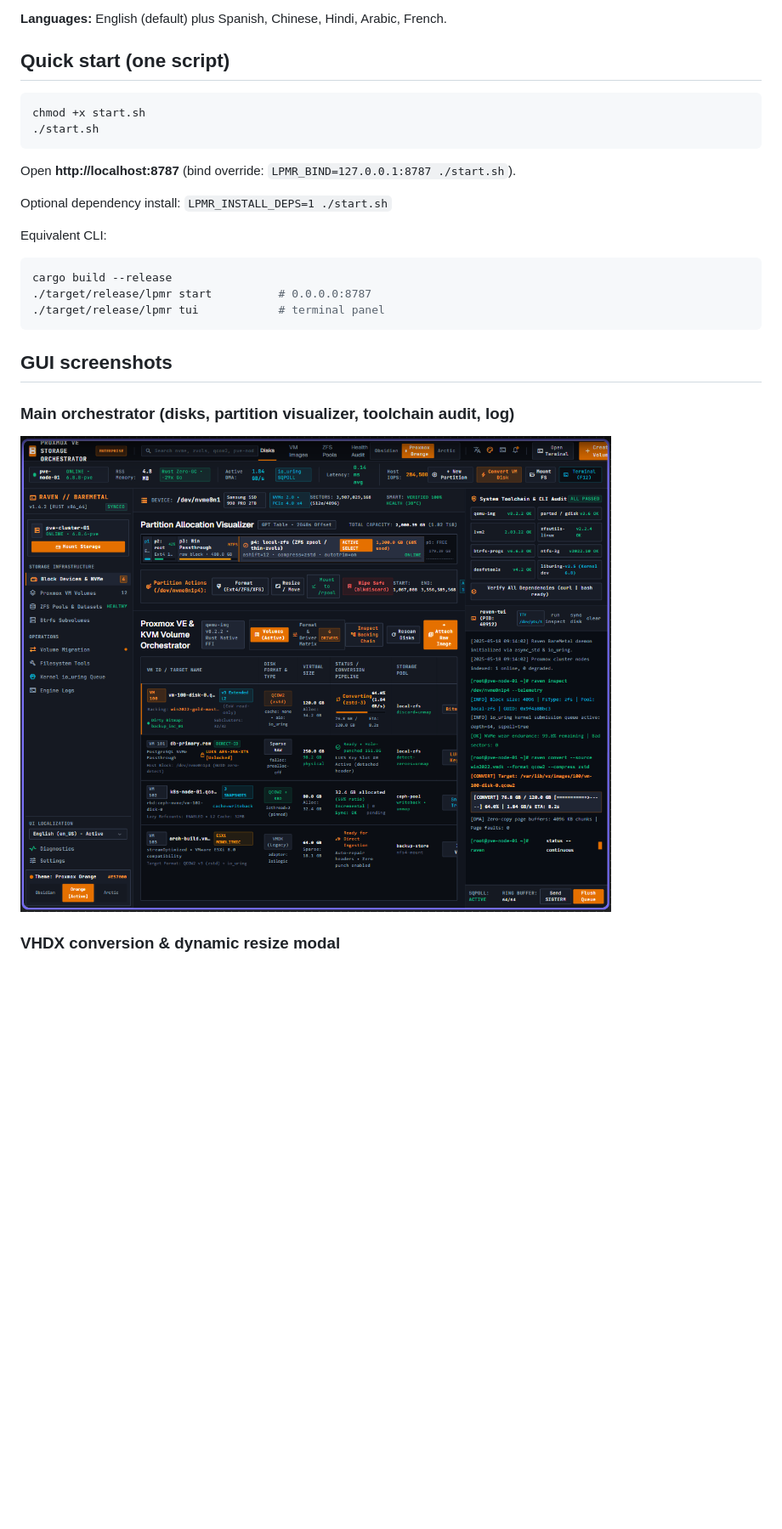
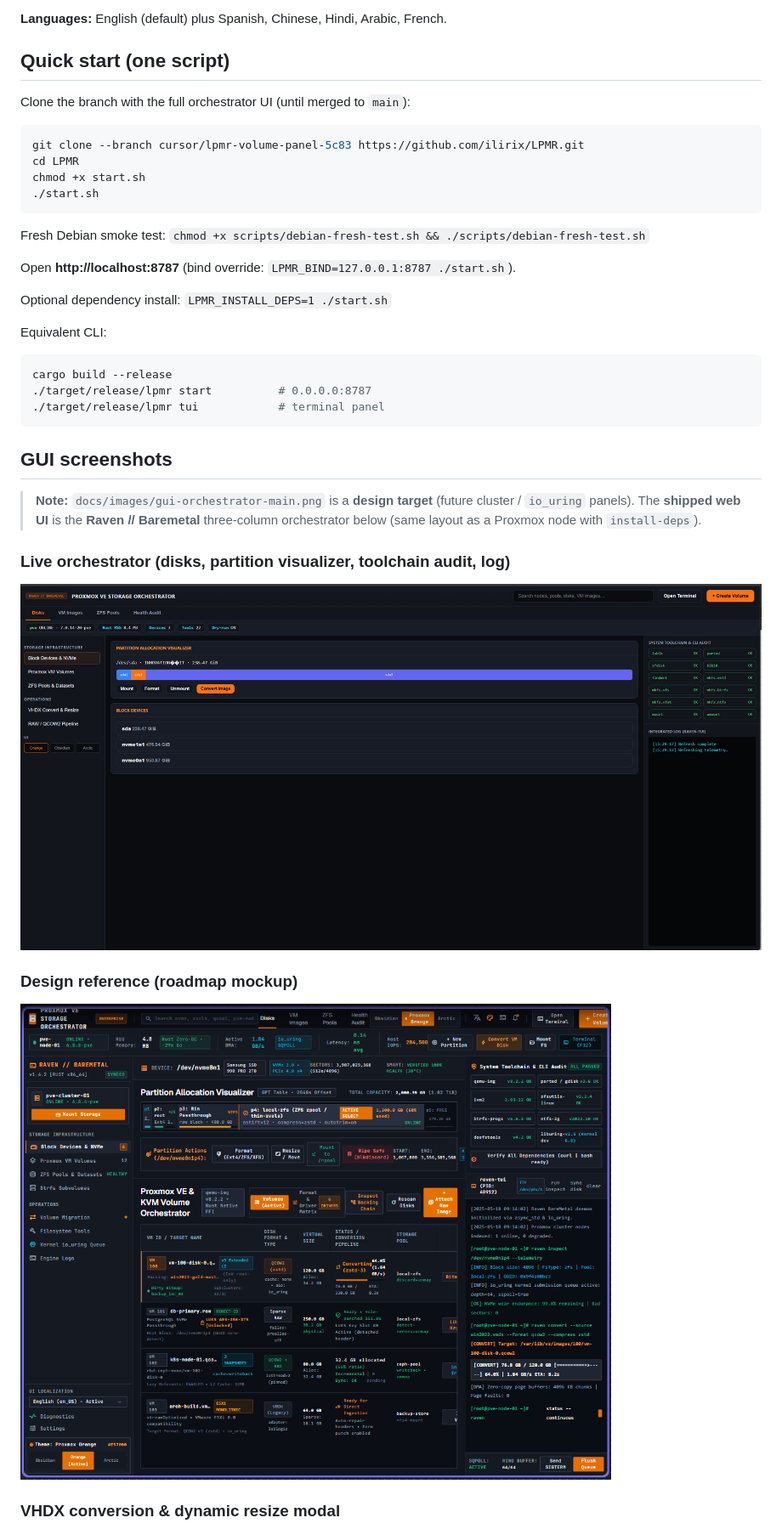
Before and after one commit to ilirix/LPMR, a Markdown page: README.md, the part around the change. Shown at 85% size. Drawn GitHub-style; pictures changed too: docs/images/gui-orchestrator-live.png (added); blank space fills up the shorter version.

````diff
--- a/README.md
+++ b/README.md
@@ -6,10 +6,16 @@ Lightweight **Rust** control plane for Linux block storage, partitions, LVM, LUK
 
 ## Quick start (one script)
 
+Clone the branch with the full orchestrator UI (until merged to `main`):
+
 ```bash
+git clone --branch cursor/lpmr-volume-panel-5c83 https://github.com/ilirix/LPMR.git
+cd LPMR
 chmod +x start.sh
 ./start.sh
 ```
+
+Fresh Debian smoke test: `chmod +x scripts/debian-fresh-test.sh && ./scripts/debian-fresh-test.sh`
 
 Open **http://localhost:8787** (bind override: `LPMR_BIND=127.0.0.1:8787 ./start.sh`).
 
@@ -25,9 +31,15 @@ cargo build --release
 
 ## GUI screenshots
 
-### Main orchestrator (disks, partition visualizer, toolchain audit, log)
+> **Note:** `docs/images/gui-orchestrator-main.png` is a **design target** (future cluster / `io_uring` panels). The **shipped web UI** is the **Raven // Baremetal** three-column orchestrator below (same layout as a Proxmox node with `install-deps`).
 
-![Main orchestrator](docs/images/gui-orchestrator-main.png)
+### Live orchestrator (disks, partition visualizer, toolchain audit, log)
+
+![Live orchestrator UI](docs/images/gui-orchestrator-live.png)
+
+### Design reference (roadmap mockup)
+
+![Design target mockup](docs/images/gui-orchestrator-main.png)
 
 ### VHDX conversion & dynamic resize modal
 
````
Also changed, not shown: 5 other files.
